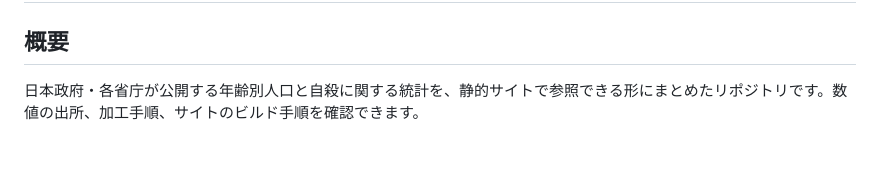
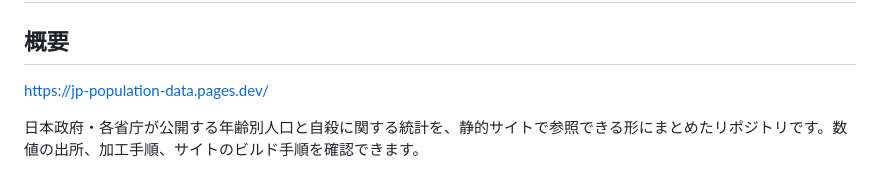
Before and after one commit to qajoule/jp-population-data, a Markdown page: README.md, the part around the change. GitHub-like rendering; blank space fills up the shorter version.

```diff
--- a/README.md
+++ b/README.md
@@ -1,6 +1,8 @@
 # JP-population-data | 人口減少と若年層の自殺に関する基礎データ
 
 ## 概要
+
+https://jp-population-data.pages.dev/
 
 日本政府・各省庁が公開する年齢別人口と自殺に関する統計を、静的サイトで参照できる形にまとめたリポジトリです。数値の出所、加工手順、サイトのビルド手順を確認できます。
 
```
Also changed, not shown: docs/VERIFY.md (+2 -1 lines).
